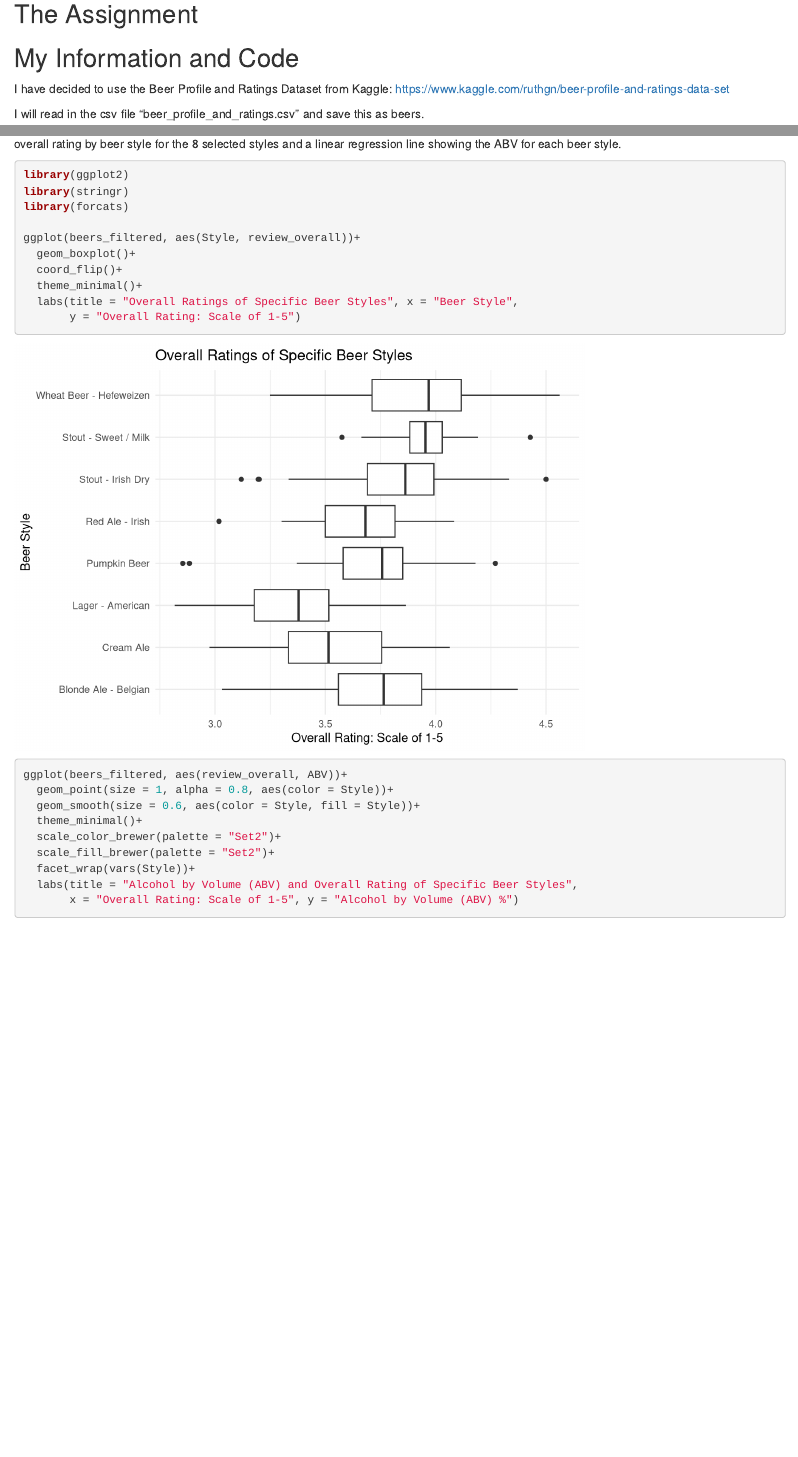
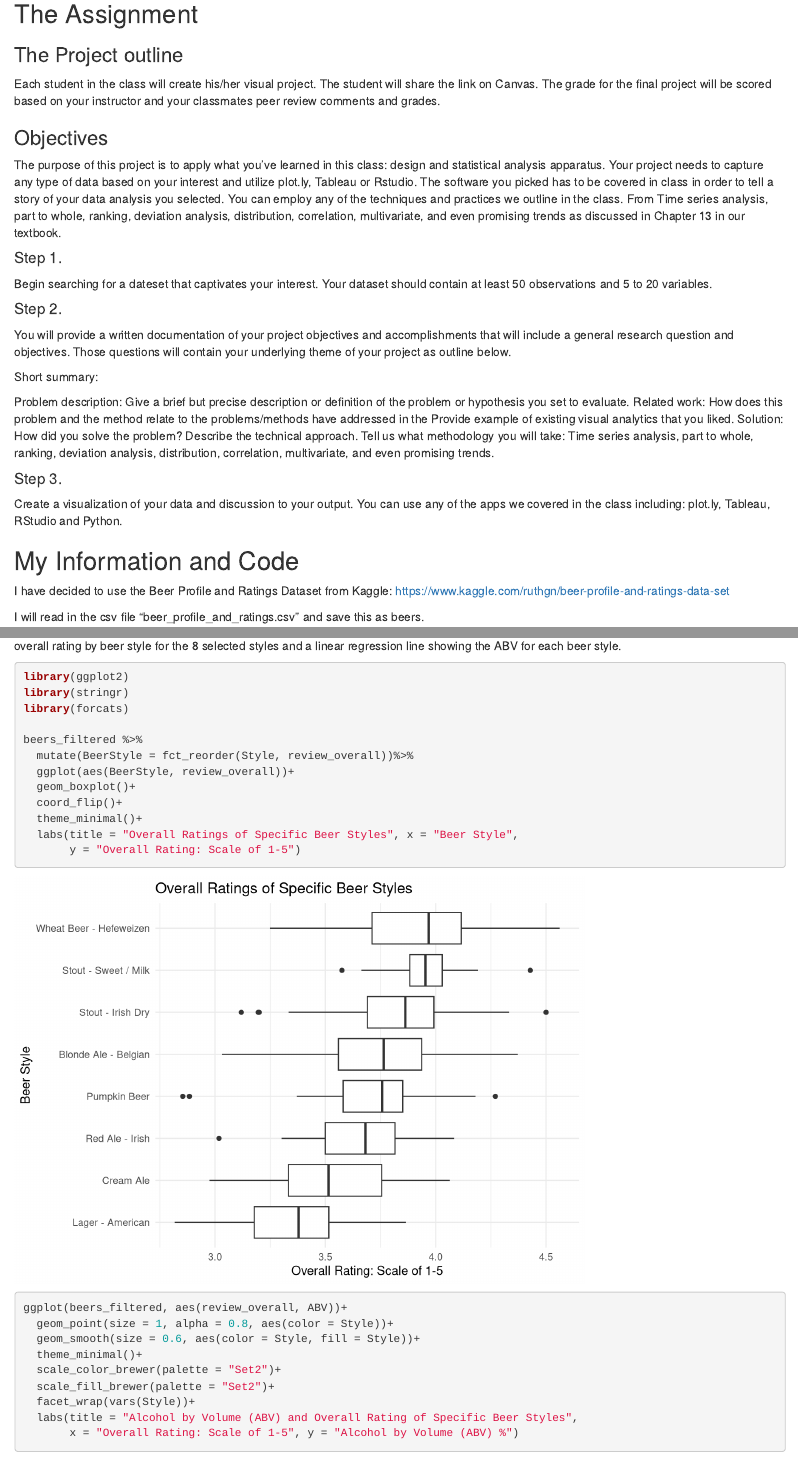
Before and after one commit to McGeePatricia/LIS4317VisualAnalytics, an R Markdown document (FinalProject/LIS4317 Final Project.Rmd): the page in a window 1100 px wide, from 140 px down, and a second part further down, joined at a grey line. Rendered offline with R 4.5, knitr and Pandoc, with nearby package versions; some code elsewhere in the file could not run offline.

Commit message:
Final Project

```diff
--- a/FinalProject/LIS4317 Final Project.Rmd
+++ b/FinalProject/LIS4317 Final Project.Rmd
@@ -11,7 +11,32 @@ knitr::opts_chunk$set(echo = TRUE)
 
 ## The Assignment
 
+### The Project outline
 
+Each student in the class will create his/her visual project. The student will share the link on Canvas. The grade for the final project will be scored based on your instructor and your classmates peer review comments and grades.
+
+### Objectives
+
+The purpose of this project is to apply what you’ve learned in this class: design and statistical analysis apparatus. Your project needs to capture any type of data based on your interest and utilize plot.ly, Tableau or Rstudio. The software you picked has to be covered in class in order to tell a story of your data analysis you selected. You can employ any of the techniques and practices we outline in the class. From Time series analysis, part to whole, ranking, deviation analysis, distribution, correlation, multivariate, and even promising trends as discussed in Chapter 13 in our textbook.
+
+#### Step 1.
+
+Begin searching for a dateset that captivates your interest. Your dataset should contain at least 50 observations and 5 to 20 variables.
+
+#### Step 2.
+
+You will provide a written documentation of your project objectives and accomplishments that will include a general research question and objectives. Those questions will contain your underlying theme of your project as outline below.
+
+Short summary:
+
+Problem description: Give a brief but precise description or definition of the problem or
+hypothesis you set  to evaluate.
+Related work: How does this problem and the method relate to the problems/methods have addressed in the Provide example of existing visual analytics that you liked.
+Solution: How did you solve the problem? Describe the technical approach. Tell us what methodology you will take: Time series analysis, part to whole, ranking, deviation analysis, distribution, correlation, multivariate, and even promising trends.
+
+#### Step 3.
+
+Create a visualization of your data and discussion to your output. You can use any of the apps we covered in the class including: plot.ly, Tableau, RStudio and Python.
 
 ## My Information and Code
 
@@ -78,7 +103,9 @@ library(ggplot2)
 library(stringr)
 library(forcats)
 
-ggplot(beers_filtered, aes(Style, review_overall))+
+beers_filtered %>%
+  mutate(BeerStyle = fct_reorder(Style, review_overall))%>%
+  ggplot(aes(BeerStyle, review_overall))+
   geom_boxplot()+
   coord_flip()+
   theme_minimal()+
```
Also changed, not shown: FinalProject/LIS4317-Final-Project.html, FinalProject/LIS4317 Final Project.Rmd (10 more changed lines).
